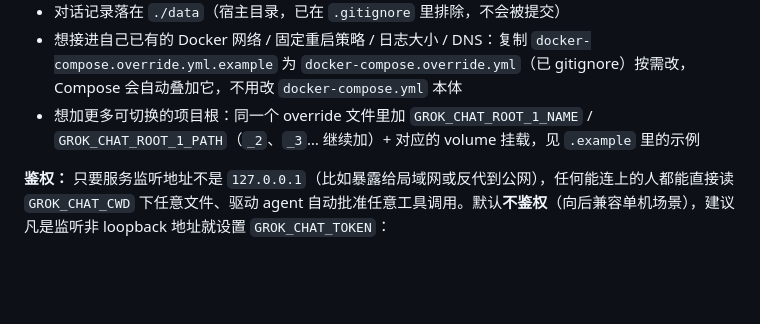
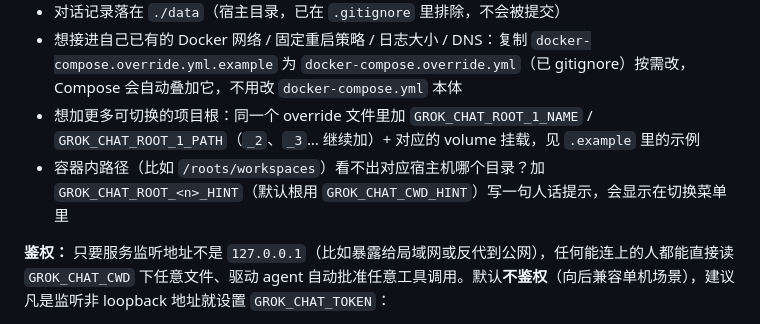
Before and after one commit to neomikanagi/grok-chat-web, a Markdown page: README.md, the part around the change. Drawn GitHub-style; blank space fills up the shorter version.

Commit message:
claudecode: document GROK_CHAT_ROOT_<n>_HINT

```diff
--- a/README.md
+++ b/README.md
@@ -30,6 +30,7 @@ docker compose up -d --build
 - 对话记录落在 `./data`（宿主目录，已在 `.gitignore` 里排除，不会被提交）
 - 想接进自己已有的 Docker 网络 / 固定重启策略 / 日志大小 / DNS：复制 `docker-compose.override.yml.example` 为 `docker-compose.override.yml`（已 gitignore）按需改，Compose 会自动叠加它，不用改 `docker-compose.yml` 本体
 - 想加更多可切换的项目根：同一个 override 文件里加 `GROK_CHAT_ROOT_1_NAME` / `GROK_CHAT_ROOT_1_PATH`（`_2`、`_3`… 继续加）+ 对应的 volume 挂载，见 `.example` 里的示例
+- 容器内路径（比如 `/roots/workspaces`）看不出对应宿主机哪个目录？加 `GROK_CHAT_ROOT_<n>_HINT`（默认根用 `GROK_CHAT_CWD_HINT`）写一句人话提示，会显示在切换菜单里
 
 **鉴权：** 只要服务监听地址不是 `127.0.0.1`（比如暴露给局域网或反代到公网），任何能连上的人都能直接读 `GROK_CHAT_CWD` 下任意文件、驱动 agent 自动批准任意工具调用。默认**不鉴权**（向后兼容单机场景），建议凡是监听非 loopback 地址就设置 `GROK_CHAT_TOKEN`：
 
```
